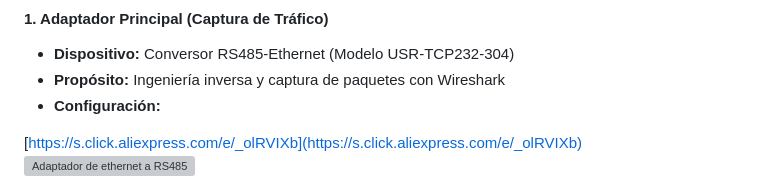
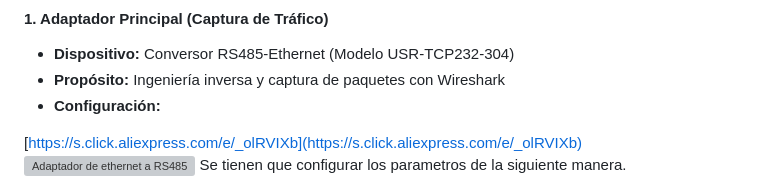
Before and after one commit to williamsioSapo/Huawei_Battery_monitor, a Markdown page: README.md, the part around the change. Drawn GitHub-style; grey boxes are pictures that could not be loaded.

```diff
--- a/README.md
+++ b/README.md
@@ -174,6 +174,8 @@ En este caso en particular se uso un adaptador RS485-ETH para capturar los paque
 
 [https://s.click.aliexpress.com/e/_olRVIXb](https://s.click.aliexpress.com/e/_olRVIXb)
 [![Adaptador de ethernet a RS485](https://ae01.alicdn.com/kf/HTB198uGE29TBuNjy0Fcq6zeiFXaL.jpg_140x140.jpg)](https://s.click.aliexpress.com/e/_olRVIXb)
+Se tienen que configurar los parametros de la siguiente manera.
+
   <div style="flex: 1; text-align: center;">
     <img src="static/images/usr_config_1.jpg" alt="Interfaz web" style="width: 50%; max-width: 450px; border: 1px solid #ddd; border-radius: 8px;">
     <p style="font-size: 0.9em; color: #666;">Interfaz web de configuración (Baudrate: 9600, 8N1)</p>
```
